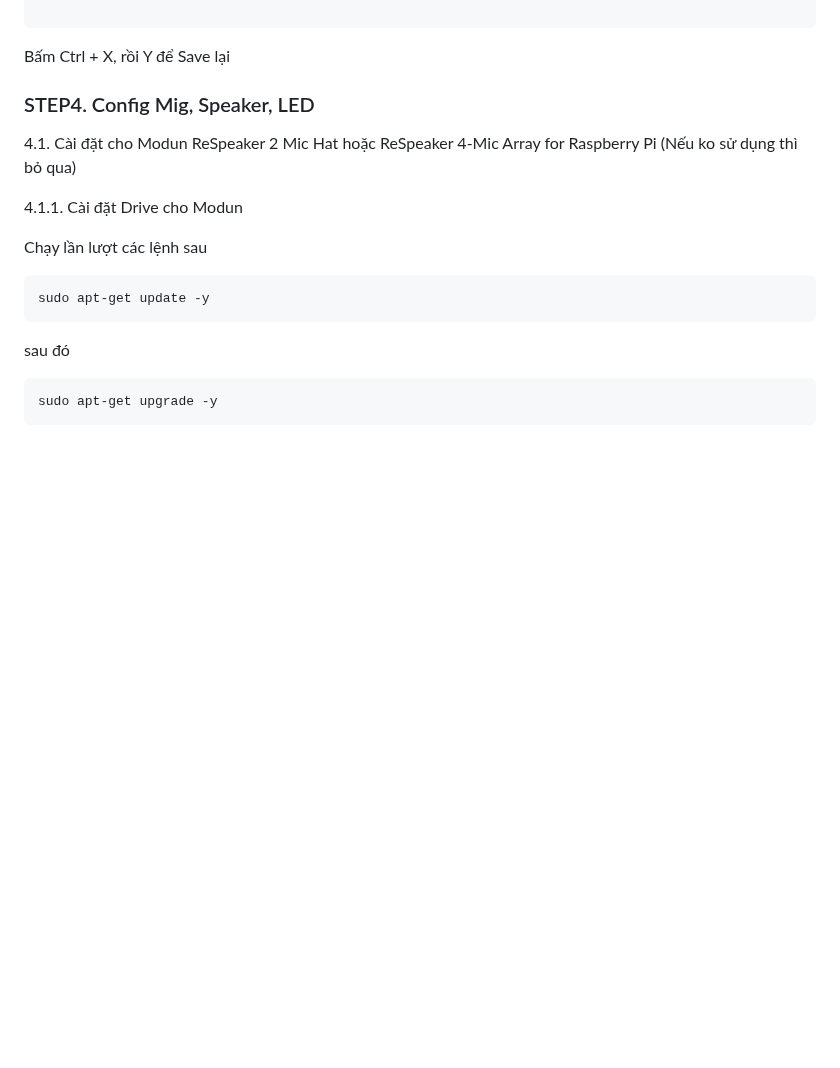
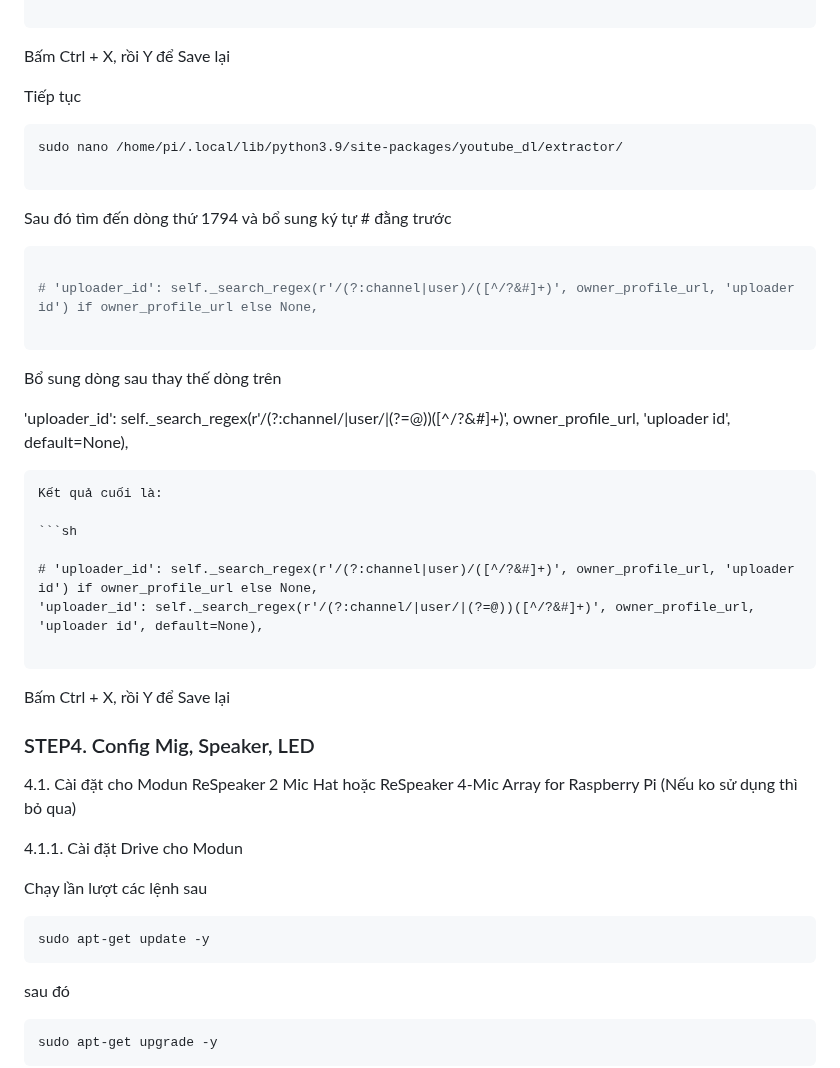
Before and after one commit to phanmemkhoinghiep/vietbot_offline, a Markdown page: 022_software_enviroment_installation_guide.md, the part around the change. Drawn GitHub-style; blank space fills up the shorter version.

````diff
--- a/022_software_enviroment_installation_guide.md
+++ b/022_software_enviroment_installation_guide.md
@@ -104,6 +104,37 @@ Sau đó tìm đến các dòng sau và bổ sung ký tự # đằng trước
 
 ```
 Bấm Ctrl + X, rồi Y để Save lại
+
+Tiếp tục
+
+```sh
+sudo nano /home/pi/.local/lib/python3.9/site-packages/youtube_dl/extractor/
+
+```
+Sau đó tìm đến dòng thứ 1794 và bổ sung ký tự # đằng trước
+
+```sh
+
+# 'uploader_id': self._search_regex(r'/(?:channel|user)/([^/?&#]+)', owner_profile_url, 'uploader id') if owner_profile_url else None,
+
+```
+Bổ sung dòng sau thay thế dòng trên
+
+'uploader_id': self._search_regex(r'/(?:channel/|user/|(?=@))([^/?&#]+)', owner_profile_url, 'uploader id', default=None),
+
+```
+Kết quả cuối là:
+
+```sh
+
+# 'uploader_id': self._search_regex(r'/(?:channel|user)/([^/?&#]+)', owner_profile_url, 'uploader id') if owner_profile_url else None,
+'uploader_id': self._search_regex(r'/(?:channel/|user/|(?=@))([^/?&#]+)', owner_profile_url, 'uploader id', default=None),
+
+```
+
+
+Bấm Ctrl + X, rồi Y để Save lại
+
 
 ### STEP4. Config Mig, Speaker, LED
 
````
